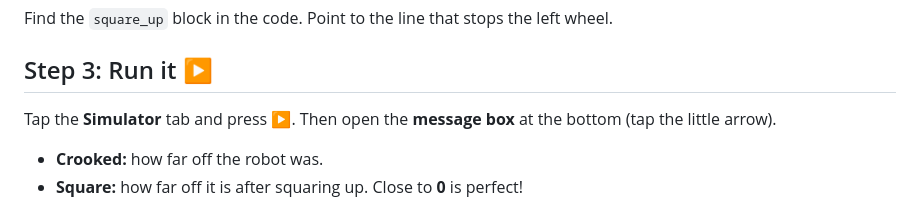
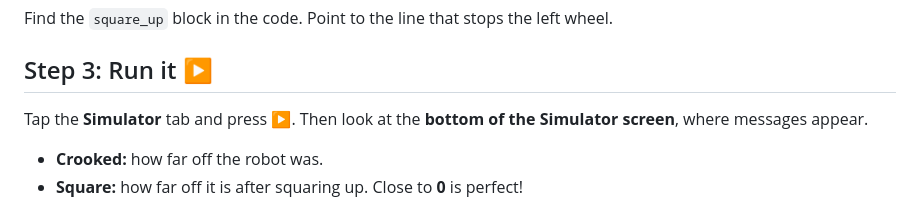
Before and after one commit to findhiong/makers-practice-robomission, a Markdown page: missions/mission-6-square-up.md, the part around the change. Drawn GitHub-style.

```diff
--- a/missions/mission-6-square-up.md
+++ b/missions/mission-6-square-up.md
@@ -33,7 +33,7 @@ Find the `square_up` block in the code. Point to the line that stops the left wh
 
 ## Step 3: Run it ▶️
 
-Tap the **Simulator** tab and press ▶️. Then open the **message box** at the bottom (tap the little arrow).
+Tap the **Simulator** tab and press ▶️. Then look at the **bottom of the Simulator screen**, where messages appear.
 
 - **Crooked:** how far off the robot was.
 - **Square:** how far off it is after squaring up. Close to **0** is perfect!
```
Also changed, not shown: missions/mission-2-perfect-turn.md (+12 -2 lines), images/guide/5-gyro-number.png (added).
